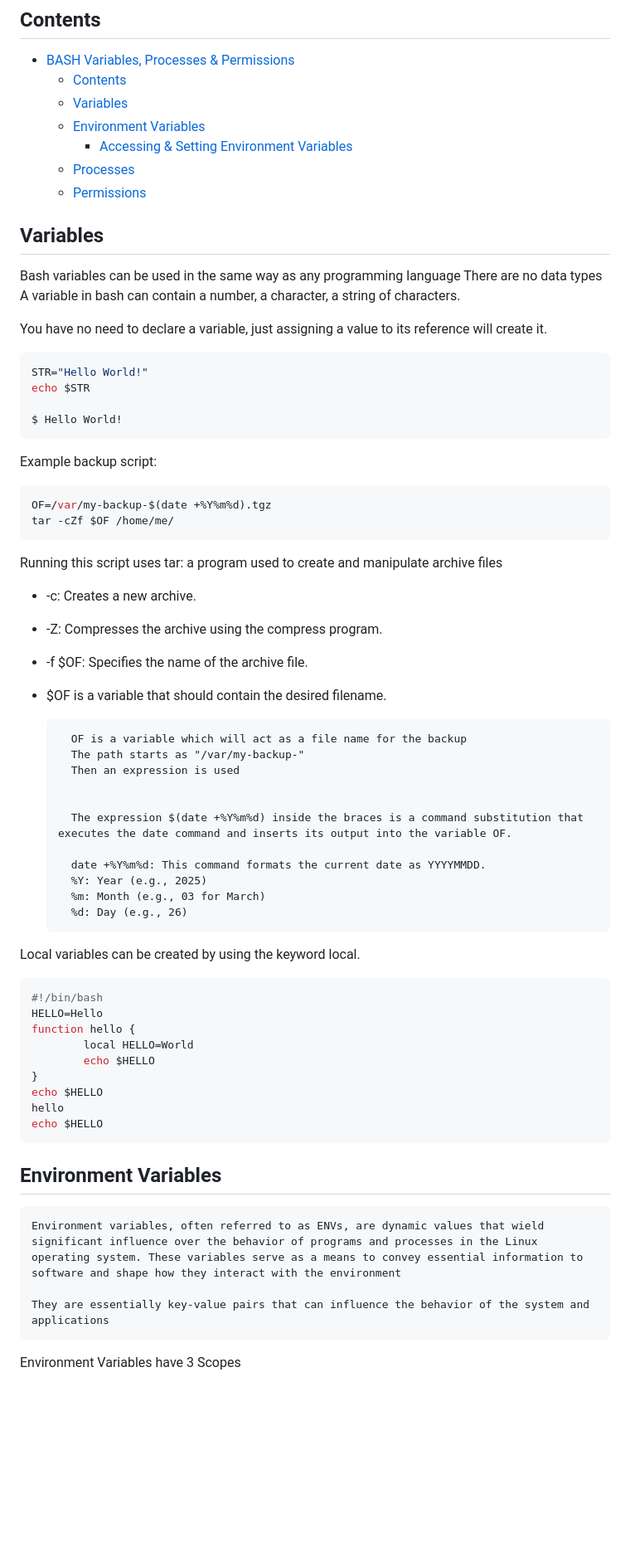
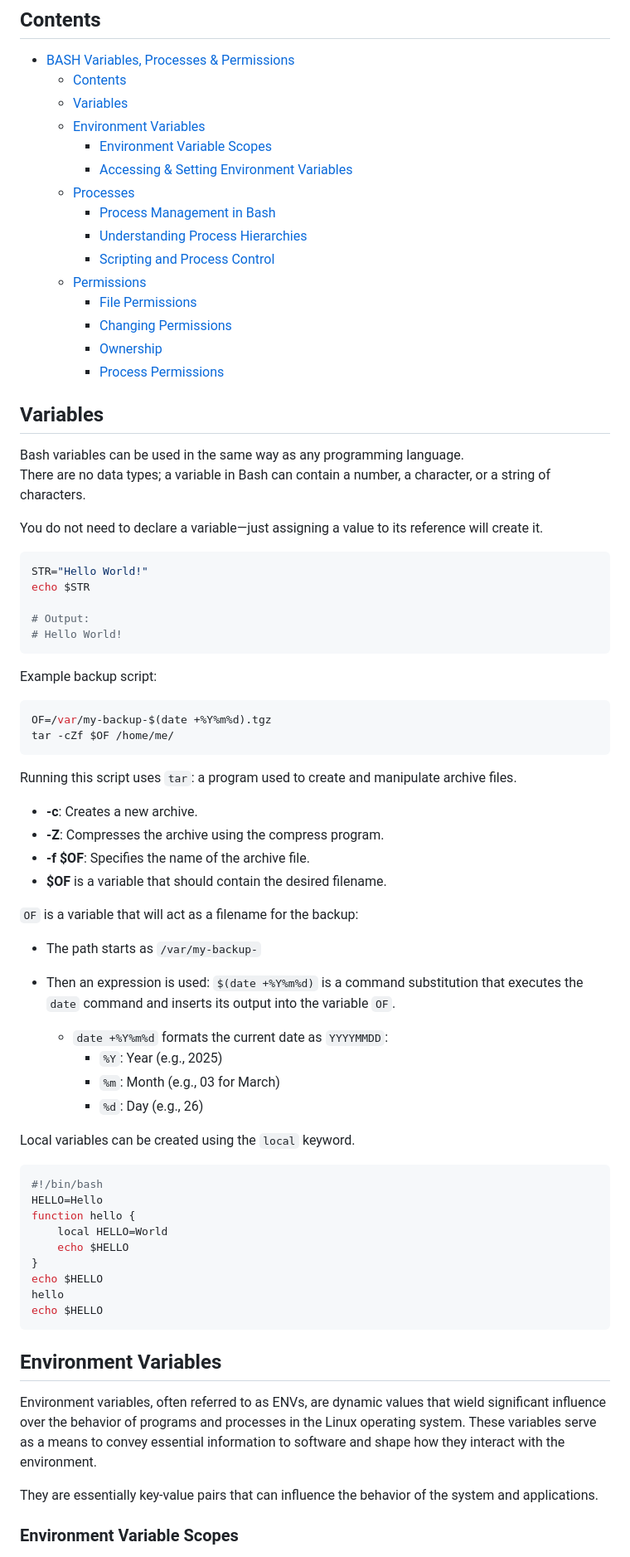
Before and after one commit to JsonRwson/Sparta-Academy, a Markdown page: Bash-Processes&Perms.md, the part around the change printed below. Shown: that part at 83% size. Rendered like a GitHub page; blank space fills up the shorter version.

````diff
--- a/Bash-Processes&Perms.md
+++ b/Bash-Processes&Perms.md
@@ -5,22 +5,31 @@
   - [Contents](#contents)
   - [Variables](#variables)
   - [Environment Variables](#environment-variables)
+    - [Environment Variable Scopes](#environment-variable-scopes)
     - [Accessing \& Setting Environment Variables](#accessing--setting-environment-variables)
   - [Processes](#processes)
+    - [Process Management in Bash](#process-management-in-bash)
+    - [Understanding Process Hierarchies](#understanding-process-hierarchies)
+    - [Scripting and Process Control](#scripting-and-process-control)
   - [Permissions](#permissions)
+    - [File Permissions](#file-permissions)
+    - [Changing Permissions](#changing-permissions)
+    - [Ownership](#ownership)
+    - [Process Permissions](#process-permissions)
 
 ## Variables
 
-Bash variables can be used in the same way as any programming language
-There are no data types A variable in bash can contain a number, a character, a string of characters.
+Bash variables can be used in the same way as any programming language.
+There are no data types; a variable in Bash can contain a number, a character, or a string of characters.
 
-You have no need to declare a variable, just assigning a value to its reference will create it.
+You do not need to declare a variable—just assigning a value to its reference will create it.
 
 ```bash
 STR="Hello World!"
 echo $STR
 
-$ Hello World!
+# Output:
+# Hello World!
 ```
 
 Example backup script:
@@ -29,34 +38,31 @@ OF=/var/my-backup-$(date +%Y%m%d).tgz
 tar -cZf $OF /home/me/
 ```
 
-Running this script uses tar: a program used to create and manipulate archive files
+Running this script uses `tar`: a program used to create and manipulate archive files.
 
-* -c: Creates a new archive.
-* -Z: Compresses the archive using the compress program.
-* -f $OF: Specifies the name of the archive file.
-* $OF is a variable that should contain the desired filename.
+- **-c**: Creates a new archive.
+- **-Z**: Compresses the archive using the compress program.
+- **-f $OF**: Specifies the name of the archive file.
+- **$OF** is a variable that should contain the desired filename.
 
+`OF` is a variable that will act as a filename for the backup:
 
-        OF is a variable which will act as a file name for the backup
-        The path starts as "/var/my-backup-"
-        Then an expression is used
+- The path starts as `/var/my-backup-`
+- Then an expression is used: `$(date +%Y%m%d)` is a command substitution that executes the `date` command and inserts its output into the variable `OF`.
 
+  - `date +%Y%m%d` formats the current date as `YYYYMMDD`:
+    - `%Y`: Year (e.g., 2025)
+    - `%m`: Month (e.g., 03 for March)
+    - `%d`: Day (e.g., 26)
 
-        The expression $(date +%Y%m%d) inside the braces is a command substitution that executes the date command and inserts its output into the variable OF.
-
-        date +%Y%m%d: This command formats the current date as YYYYMMDD.
-        %Y: Year (e.g., 2025)
-        %m: Month (e.g., 03 for March)
-        %d: Day (e.g., 26)
-
-Local variables can be created by using the keyword local.
+Local variables can be created using the `local` keyword.
 
 ```bash
 #!/bin/bash
 HELLO=Hello
 function hello {
-        local HELLO=World
-        echo $HELLO
+    local HELLO=World
+    echo $HELLO
 }
 echo $HELLO
 hello
@@ -65,9 +71,9 @@ echo $HELLO
 
 ## Environment Variables
 
-    Environment variables, often referred to as ENVs, are dynamic values that wield significant influence over the behavior of programs and processes in the Linux operating system. These variables serve as a means to convey essential information to software and shape how they interact with the environment
+Environment variables, often referred to as ENVs, are dynamic values that wield significant influence over the behavior of programs and processes in the Linux operating system. These variables serve as a means to convey essential information to software and shape how they interact with the environment.
 
-    They are essentially key-value pairs that can influence the behavior of the system and applications
+They are essentially key-value pairs that can influence the behavior of the system and applications.
 
-Environment Variables have 3 Scopes
+### Environment Variable Scopes
 
````
Also changed, not shown: other parts of Bash-Processes&Perms.md (+175 -17 lines).
